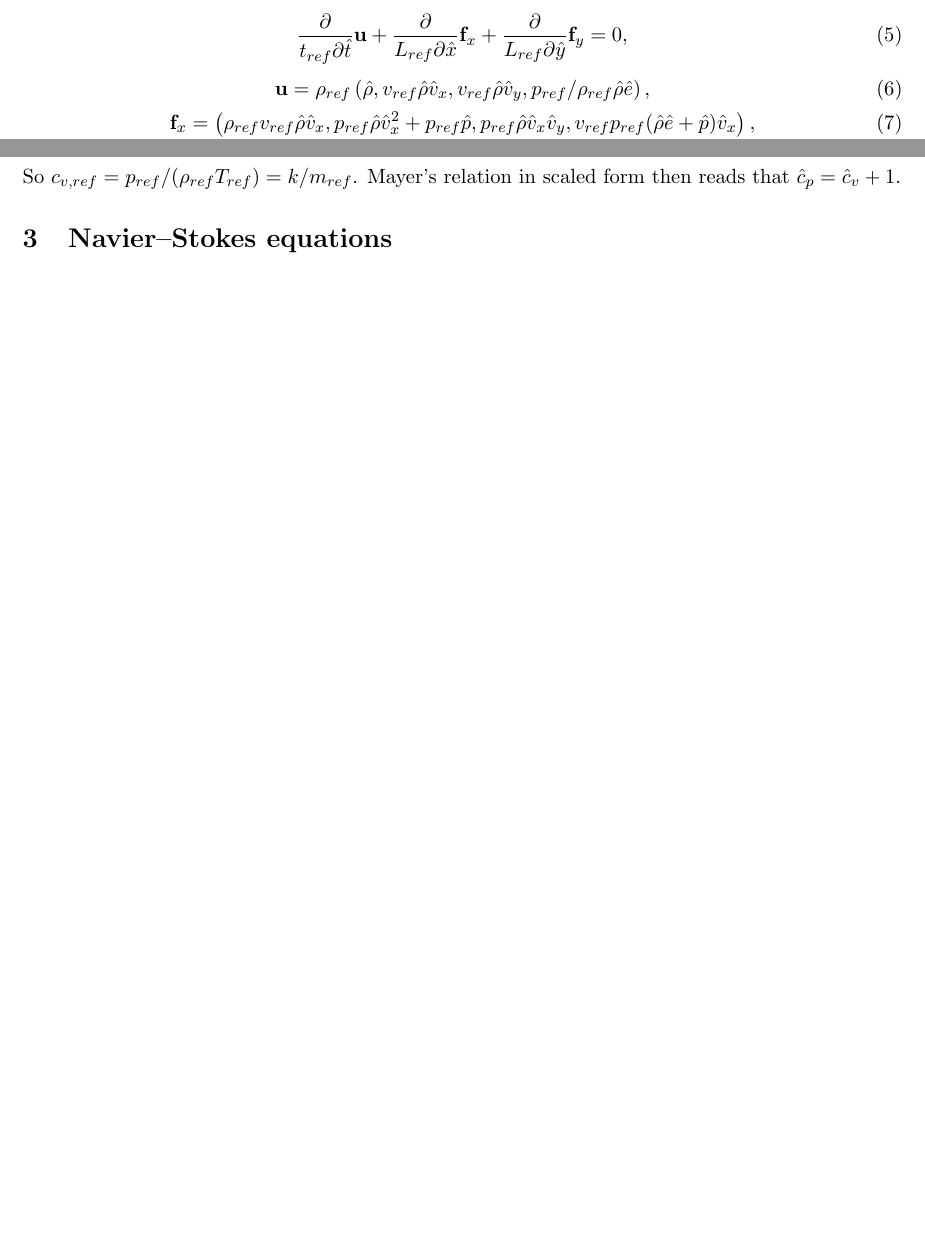
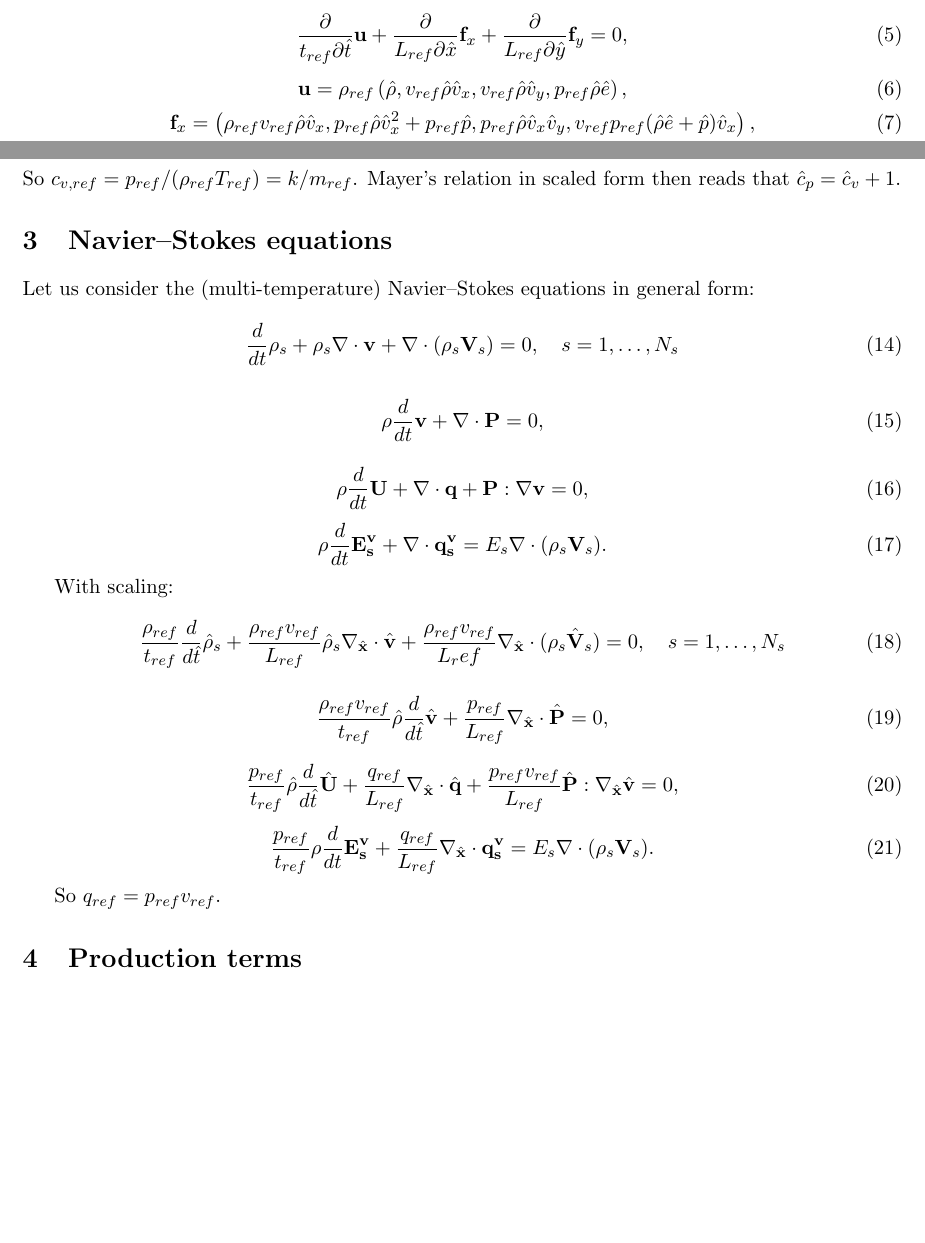
Before and after one commit to knstmrd/FlowRef.jl, a LaTeX document (eqns/equations_scaling.tex): two parts of pages 1 and 2 of 2, joined at a grey line, cut so that both start at the same text, the shorter picture padded with empty space. Compiled offline with pdfLaTeX.

Commit message:
viscous scaling

```diff
--- a/eqns/equations_scaling.tex
+++ b/eqns/equations_scaling.tex
@@ -58,7 +58,7 @@ Re-writing via scaled variables and reference quantities, we obtain
      \mathbf{u} = \rho_{ref}\left( \hat{\rho},
      v_{ref} \hat{\rho} \hat{v}_x,
      v_{ref} \hat{\rho} \hat{v}_y,
-     p_{ref} / \rho_{ref} \hat{\rho}\hat{e} \right),
+     p_{ref} \hat{\rho}\hat{e} \right),
 \end{equation}
 \begin{equation}
      \mathbf{f}_x = \left(\rho_{ref} v_{ref}  \hat{\rho} \hat{v}_x,
@@ -109,5 +109,41 @@ Scaling of specific heats:
 So $c_{v,ref}=p_{ref} / (\rho_{ref}T_{ref}) = k / m_{ref}$. Mayer's relation in scaled form then reads that $\hat{c}_p = \hat{c}_v + 1$.
 
 \section{Navier--Stokes equations}
+Let us consider the (multi-temperature) Navier--Stokes equations in general form:
+\begin{equation}
+     \frac{d}{dt}\rho_s + \rho_s \nabla \cdot \mathbf{v} + \nabla \cdot (\rho_s \mathbf{V}_s) = 0,\quad s=1,\ldots,N_s
+\end{equation}
+
+\begin{equation}
+     \rho \frac{d}{dt}\mathbf{v} + \nabla \cdot \mathbf{P} = 0,
+\end{equation}
+
+\begin{equation}
+     \rho \frac{d}{dt}\mathbf{U} + \nabla \cdot \mathbf{q} + \mathbf{P} : \nabla \mathbf{v} = 0,
+\end{equation}
+\begin{equation}
+     \rho \frac{d}{dt}\mathbf{E^v_s} + \nabla \cdot \mathbf{q^v_s} = E_s \nabla \cdot (\rho_s \mathbf{V}_s).
+\end{equation}
+
+With scaling:
+\begin{equation}
+    \frac{\rho_{ref}}{t_{ref}} \frac{d}{d\hat{t}}\hat{\rho}_s + \frac{\rho_{ref} v_{ref}}{L_{ref}} \hat{\rho}_s \nabla_{\hat{\mathbf{x}}} \cdot \hat{\mathbf{v}} + \frac{\rho_{ref}v_{ref}}{L_ref}\nabla_{\hat{\mathbf{x}}} \cdot (\rho_s \hat{\mathbf{V}}_s) = 0,\quad s=1,\ldots,N_s
+\end{equation}
+
+\begin{equation}
+     \frac{\rho_{ref}v_{ref}}{t_{ref}} \hat{\rho} \frac{d}{d\hat{t}}\hat{\mathbf{v}} + \frac{p_{ref}}{L_{ref}}\nabla_{\hat{\mathbf{x}}} \cdot \hat{\mathbf{P}} = 0,
+\end{equation}
+
+\begin{equation}
+     \frac{p_{ref}}{t_{ref}} \hat{\rho} \frac{d}{d\hat{t}}\hat{\mathbf{U}} + \frac{q_{ref}}{L_{ref}} \nabla_{\hat{\mathbf{x}}} \cdot \hat{\mathbf{q}} + \frac{p_{ref}v_{ref}}{L_{ref}} \hat{\mathbf{P}} : \nabla_{\hat{\mathbf{x}}} \hat{\mathbf{v}} = 0,
+\end{equation}
+\begin{equation}
+     \frac{p_{ref}}{t_{ref}} \rho \frac{d}{dt}\mathbf{E^v_s} + \frac{q_{ref}}{L_{ref}} \nabla_{\hat{\mathbf{x}}} \cdot \mathbf{q^v_s} = E_s \nabla \cdot (\rho_s \mathbf{V}_s).
+\end{equation}
+
+So $q_{ref} = p_{ref}v_{ref}$.
+
+\section{Production terms}
+
 
 \end{document}
```
Also changed, not shown: eqns/equations_scaling.pdf.
